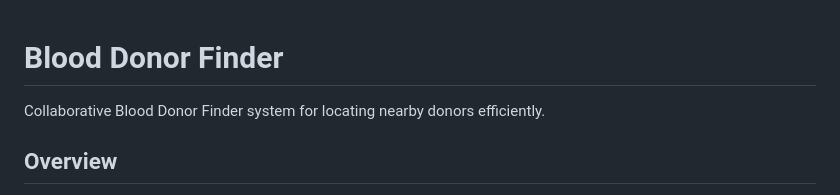
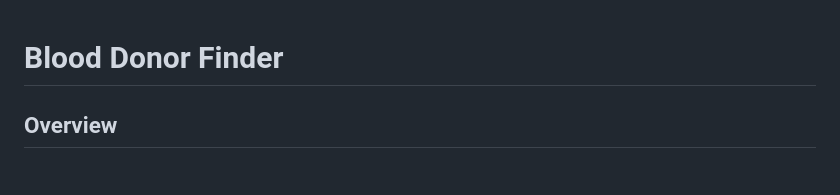
Before and after one commit to Avani24-byte/Blood-Donor-Finder---2.0, a Markdown page: README.md, the part around the change. Rendered like a GitHub page.

Commit message:
Revise project description in README
Removed introductory sentence from README.

```diff
--- a/README.md
+++ b/README.md
@@ -1,5 +1,4 @@
 # Blood Donor Finder
-Collaborative Blood Donor Finder system for locating nearby donors efficiently.
 
 ## Overview
 Blood Donor Finder is a web-based platform that connects voluntary blood donors with people and institutions in need. The project now includes both a **client-facing interface** and a **backend server** for persistent storage, along with an **owner/admin dashboard**.
```
